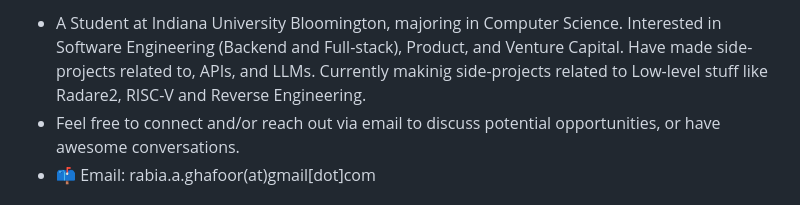
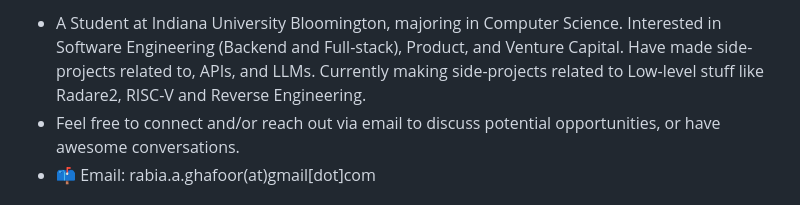
Before and after one commit to Rabia-Ghafoor/Rabia-Ghafoor, a Markdown page: README.md, the part around the change. Drawn GitHub-style.

```diff
--- a/README.md
+++ b/README.md
@@ -1,4 +1,4 @@
--  A Student at Indiana University Bloomington, majoring in Computer Science. Interested in Software Engineering (Backend and Full-stack), Product, and Venture Capital. Have made side-projects related to, APIs, and LLMs. Currently makinig side-projects related to  Low-level stuff like Radare2, RISC-V and Reverse Engineering.
+-  A Student at Indiana University Bloomington, majoring in Computer Science. Interested in Software Engineering (Backend and Full-stack), Product, and Venture Capital. Have made side-projects related to, APIs, and LLMs. Currently making side-projects related to  Low-level stuff like Radare2, RISC-V and Reverse Engineering.
 -   Feel free to connect and/or reach out via email to discuss potential opportunities, or have awesome conversations.
 - 📫  Email: rabia.a.ghafoor(at)gmail[dot]com
 
```
